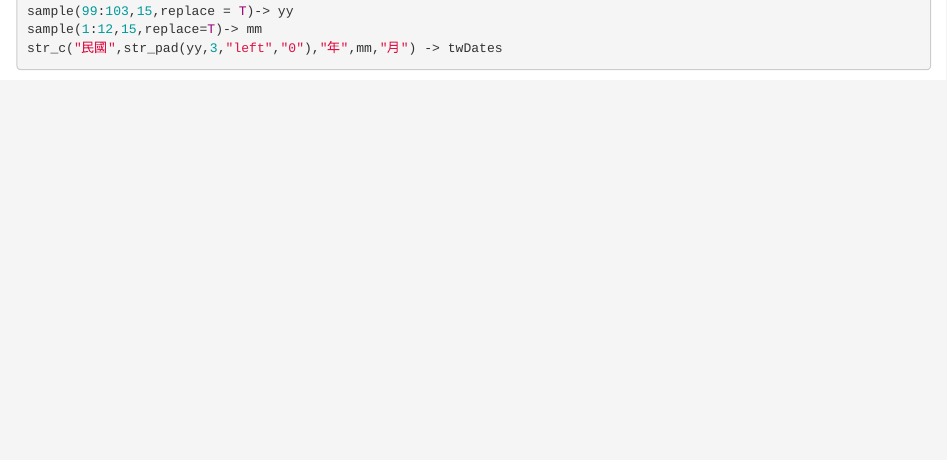
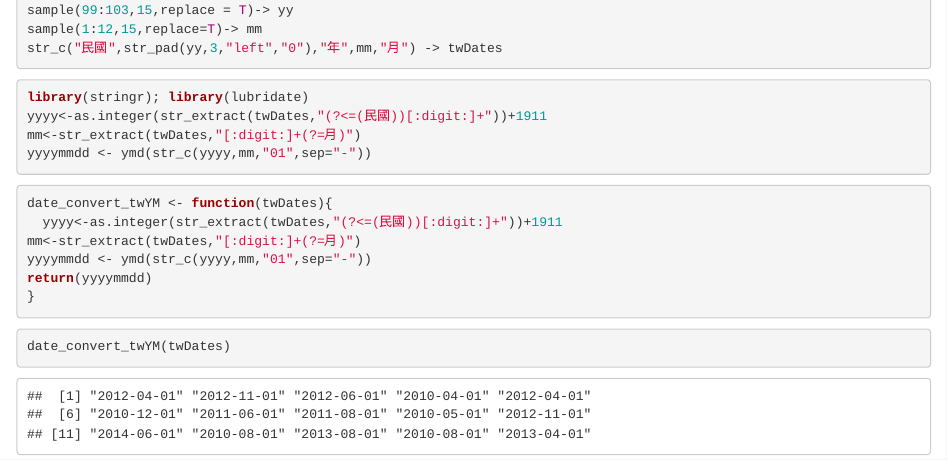
Before and after one commit to TimIHsun/ntpu-programming-for-data-science, an R Markdown document (ntpu-programming-for-data-science.Rmd): the page in a window 1100 px wide, from 14550 px down before the commit and from 14580 px down after it, so that both start at the same text. Rendered offline with R 4.5, knitr and Pandoc, with nearby package versions; code that draws random numbers runs with fixed seeds of ours; some code elsewhere in the file could not run offline.

Commit message:
function

````diff
--- a/ntpu-programming-for-data-science.Rmd
+++ b/ntpu-programming-for-data-science.Rmd
@@ -999,5 +1006,21 @@ str_c("民國",str_pad(yy,3,"left","0"),"年",mm,"月") -> twDates
 
 
 ```{r}
+library(stringr); library(lubridate)
+yyyy<-as.integer(str_extract(twDates,"(?<=(民國))[:digit:]+"))+1911
+mm<-str_extract(twDates,"[:digit:]+(?=月)")
+yyyymmdd <- ymd(str_c(yyyy,mm,"01",sep="-"))
+```
 
+```{r}
+date_convert_twYM <- function(twDates){
+  yyyy<-as.integer(str_extract(twDates,"(?<=(民國))[:digit:]+"))+1911
+mm<-str_extract(twDates,"[:digit:]+(?=月)")
+yyyymmdd <- ymd(str_c(yyyy,mm,"01",sep="-"))
+return(yyyymmdd)
+}
 ```
+
+```{r}
+date_convert_twYM(twDates)
+```
````
Also changed, not shown: ntpu-programming-for-data-science.nb.html, ntpu-programming-for-data-science.Rmd (7 more changed lines).
